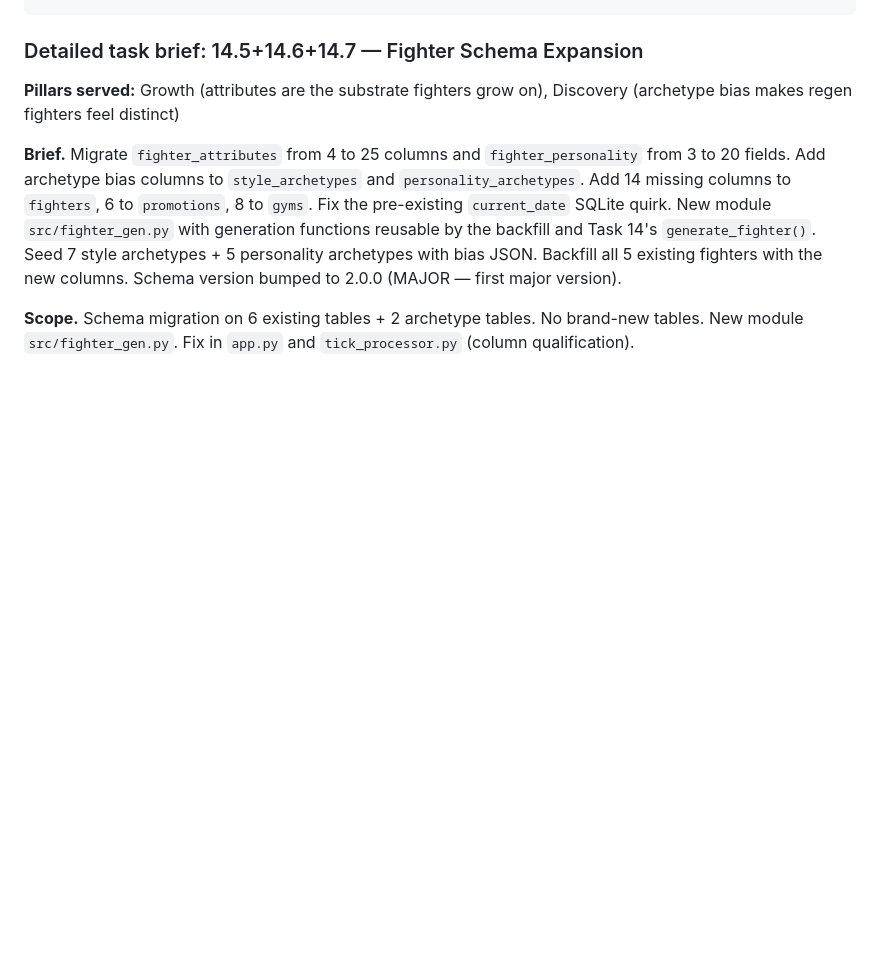
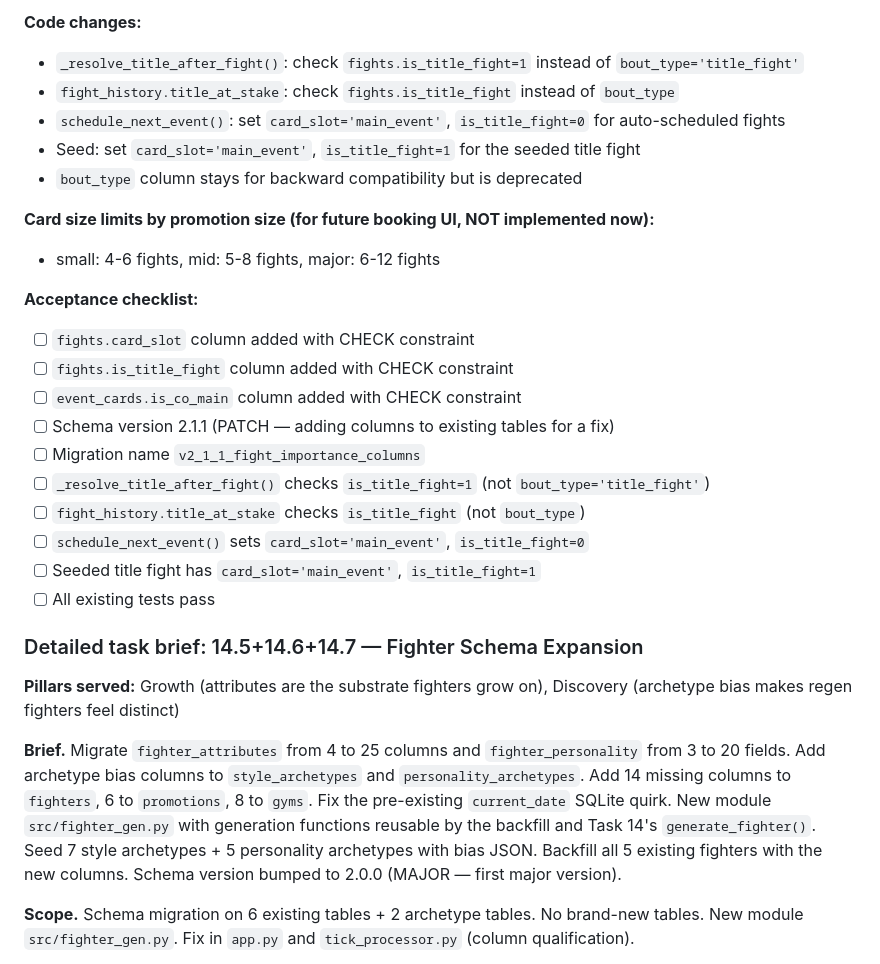
Before and after one commit to anthonycarre00-collab/cage-empire, a Markdown page: docs/STAGES.md, the part around one of its changes. Rendered like a GitHub page; blank space fills up the shorter version.

```diff
--- a/docs/STAGES.md
+++ b/docs/STAGES.md
@@ -269,3 +290,24 @@ B-regen-update (update generate_fighter to use fighter_gen.py, same commit as B2
+**Code changes:**
+- `_resolve_title_after_fight()`: check `fights.is_title_fight=1` instead of `bout_type='title_fight'`
+- `fight_history.title_at_stake`: check `fights.is_title_fight` instead of `bout_type`
+- `schedule_next_event()`: set `card_slot='main_event'`, `is_title_fight=0` for auto-scheduled fights
+- Seed: set `card_slot='main_event'`, `is_title_fight=1` for the seeded title fight
+- `bout_type` column stays for backward compatibility but is deprecated
+
+**Card size limits by promotion size (for future booking UI, NOT implemented now):**
+- small: 4-6 fights, mid: 5-8 fights, major: 6-12 fights
+
+**Acceptance checklist:**
+- [ ] `fights.card_slot` column added with CHECK constraint
+- [ ] `fights.is_title_fight` column added with CHECK constraint
+- [ ] `event_cards.is_co_main` column added with CHECK constraint
+- [ ] Schema version 2.1.1 (PATCH — adding columns to existing tables for a fix)
+- [ ] Migration name `v2_1_1_fight_importance_columns`
+- [ ] `_resolve_title_after_fight()` checks `is_title_fight=1` (not `bout_type='title_fight'`)
+- [ ] `fight_history.title_at_stake` checks `is_title_fight` (not `bout_type`)
+- [ ] `schedule_next_event()` sets `card_slot='main_event'`, `is_title_fight=0`
+- [ ] Seeded title fight has `card_slot='main_event'`, `is_title_fight=1`
+- [ ] All existing tests pass
 
 ### Detailed task brief: 14.5+14.6+14.7 — Fighter Schema Expansion
 
```
Also changed, not shown: other parts of docs/STAGES.md (+62 -14 lines), docs/MASTER_PLAN.md (+1 -0 lines).
